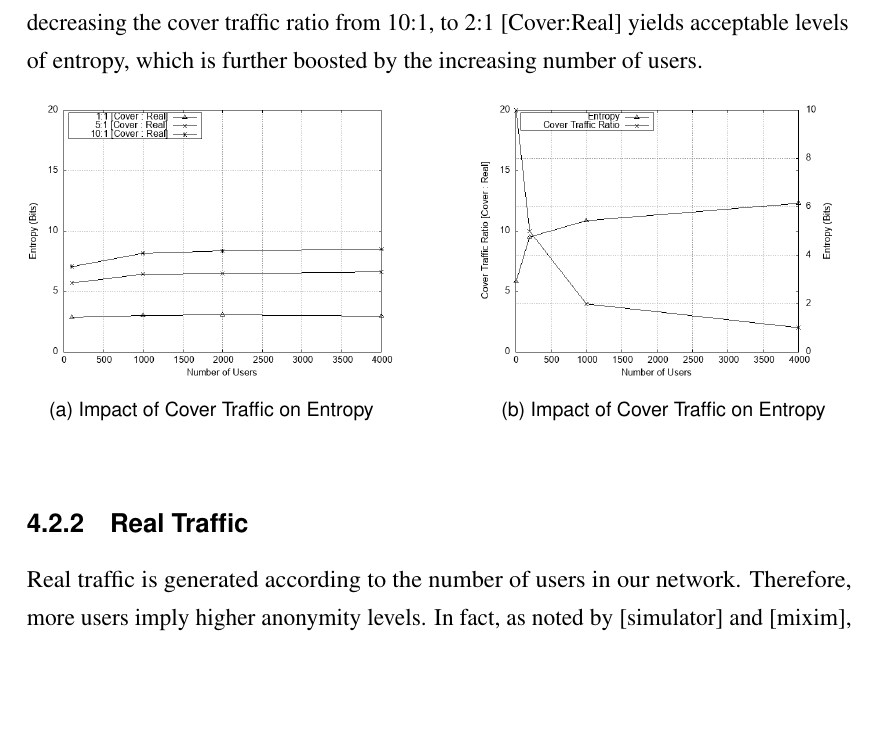
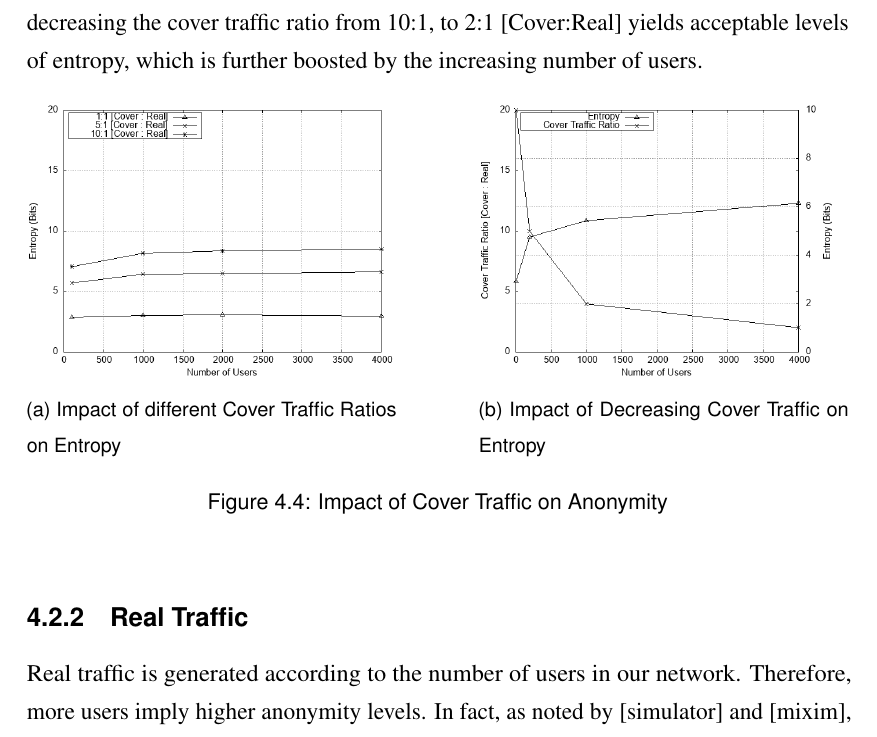
Before and after one commit to Erodotos/msc-dissertation, a LaTeX thesis (skeleton.tex): part of page 31 of 52, cut so that both start at the same text, the shorter picture padded with empty space. Compiled offline with pdfLaTeX.

Commit message:
Figure corrections

```diff
--- a/skeleton.tex
+++ b/skeleton.tex
@@ -1128,16 +1128,17 @@ number of users.
     \begin{subfigure}[b]{0.45\textwidth}
         \centering
         \includegraphics[width=\textwidth]{figures/simulator/3.png}
-        \caption{Impact of Cover Traffic on Entropy}
+        \caption{Impact of different Cover Traffic Ratios on Entropy}
         \label{fig:cover-traffic-ratios}
     \end{subfigure}
     \hfill
     \begin{subfigure}[b]{0.45\textwidth}
         \centering
         \includegraphics[width=\textwidth]{figures/simulator/4.png}
-        \caption{Impact of Cover Traffic on Entropy}
+        \caption{Impact of Decreasing Cover Traffic on Entropy}
         \label{fig:cover-traffic-decreasing-ratios}
     \end{subfigure}
+    \caption{Impact of Cover Traffic on Anonymity}
  \end{figure}
 
 \subsection{Real Traffic}
```
Also changed, not shown: skeleton.pdf, 4 other files.
